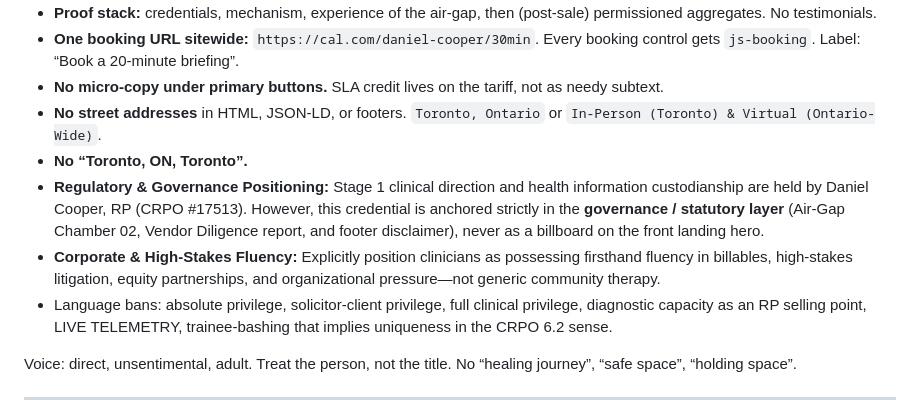
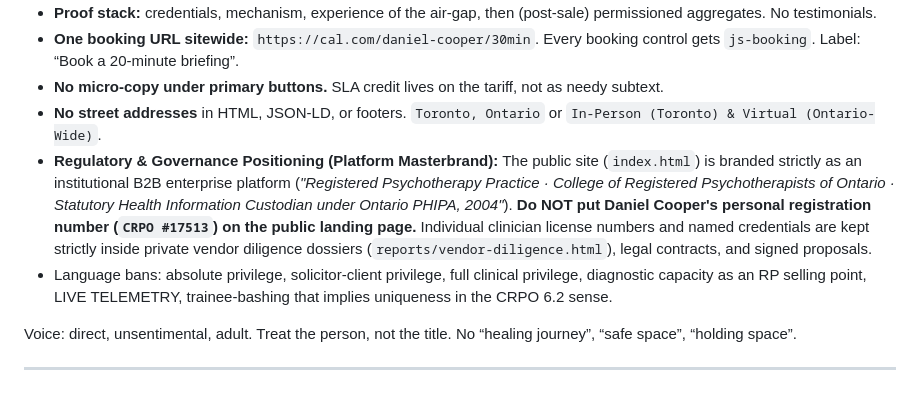
Before and after one commit to doitintheroad/ernest-care-web, a Markdown page: GEMINI.md, the part around the change. GitHub-like rendering.

Commit message:
docs: codify public vs private CRPO credential disclosure rule in GEMINI.md

```diff
--- a/GEMINI.md
+++ b/GEMINI.md
@@ -131,9 +131,7 @@ Nav matches scroll: Air-Gap · Programs · Board Kit · Evidence · FAQ.
 - **One booking URL sitewide:** `https://cal.com/daniel-cooper/30min`. Every booking control gets `js-booking`. Label: “Book a 20-minute briefing”.
 - **No micro-copy under primary buttons.** SLA credit lives on the tariff, not as needy subtext.
 - **No street addresses** in HTML, JSON-LD, or footers. `Toronto, Ontario` or `In-Person (Toronto) & Virtual (Ontario-Wide)`.
-- **No “Toronto, ON, Toronto”.**
-- **Regulatory & Governance Positioning:** Stage 1 clinical direction and health information custodianship are held by Daniel Cooper, RP (CRPO #17513). However, this credential is anchored strictly in the **governance / statutory layer** (Air-Gap Chamber 02, Vendor Diligence report, and footer disclaimer), never as a billboard on the front landing hero.
-- **Corporate & High-Stakes Fluency:** Explicitly position clinicians as possessing firsthand fluency in billables, high-stakes litigation, equity partnerships, and organizational pressure—not generic community therapy.
+- **Regulatory & Governance Positioning (Platform Masterbrand):** The public site (`index.html`) is branded strictly as an institutional B2B enterprise platform (*"Registered Psychotherapy Practice · College of Registered Psychotherapists of Ontario · Statutory Health Information Custodian under Ontario PHIPA, 2004"*). **Do NOT put Daniel Cooper's personal registration number (`CRPO #17513`) on the public landing page.** Individual clinician license numbers and named credentials are kept strictly inside private vendor diligence dossiers (`reports/vendor-diligence.html`), legal contracts, and signed proposals.
 - Language bans: absolute privilege, solicitor-client privilege, full clinical privilege, diagnostic capacity as an RP selling point, LIVE TELEMETRY, trainee-bashing that implies uniqueness in the CRPO 6.2 sense.
 
 Voice: direct, unsentimental, adult. Treat the person, not the title. No “healing journey”, “safe space”, “holding space”.
```
